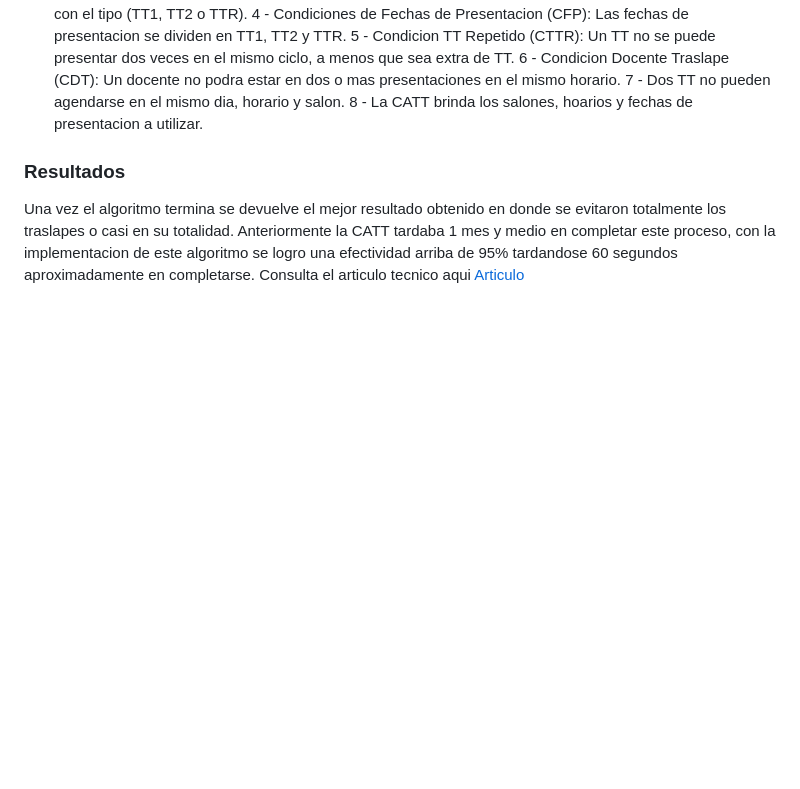
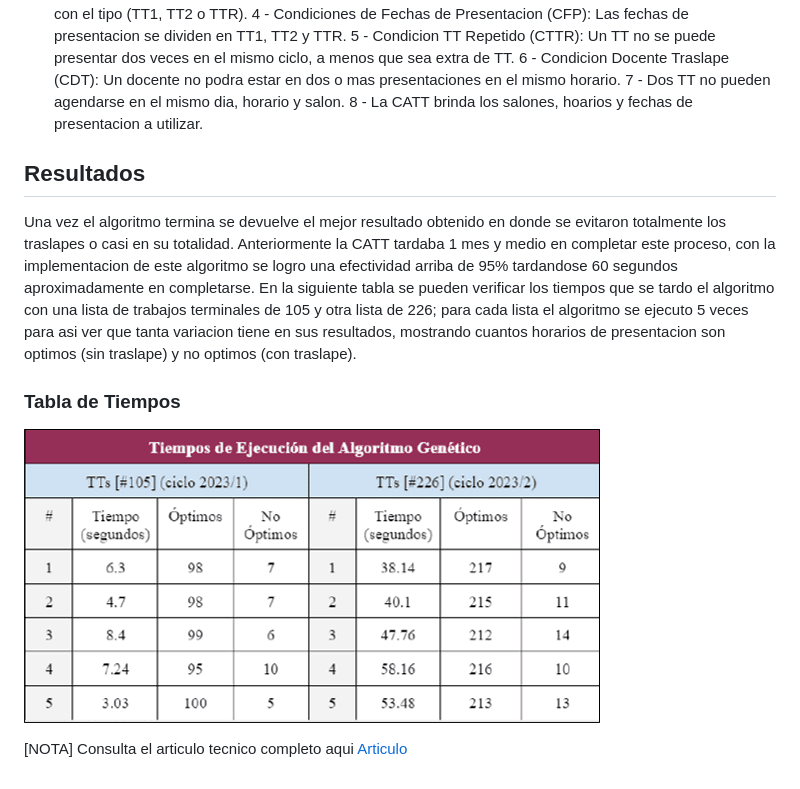
Before and after one commit to DavidWM05/CATT, a Markdown page: README.md, the part around the change. GitHub-like rendering; blank space fills up the shorter version.

```diff
--- a/README.md
+++ b/README.md
@@ -41,11 +41,16 @@ El problema recae en que a mayor numero de estudiantes que presentaran trabajo t
  7 - Dos TT no pueden agendarse en el mismo dia, horario y salon. </br>
  8 - La CATT brinda los salones, hoarios y fechas de presentacion a utilizar. </br>
 
-### Resultados
+## Resultados
 
 <p>
-Una vez el algoritmo termina se devuelve el mejor resultado obtenido en donde se evitaron totalmente los traslapes o casi en su totalidad. Anteriormente la CATT tardaba 1 mes y medio en completar este proceso, con la implementacion de este algoritmo se logro una efectividad arriba de 95% tardandose 60 segundos aproximadamente en completarse.
-</br>
-</br>
-<span> Consulta el articulo tecnico aqui <a href="https://drive.google.com/file/d/1vog1J9IT1pdFCHmlEFufoNcS4YD638O-/view?usp=sharing">Articulo</a> </span>
+  Una vez el algoritmo termina se devuelve el mejor resultado obtenido en donde se evitaron totalmente los traslapes o casi en su totalidad. Anteriormente la CATT tardaba 1 mes y medio en completar este proceso, con la     implementacion de este algoritmo se logro una efectividad arriba de 95% tardandose 60 segundos aproximadamente en completarse. En la siguiente tabla se pueden verificar los tiempos que se tardo el algoritmo con una lista de trabajos terminales de 105 y otra lista de 226; para cada lista el algoritmo se ejecuto 5 veces para asi ver que tanta variacion tiene en sus resultados, mostrando cuantos horarios de presentacion son optimos (sin traslape) y no optimos (con traslape).
 </p>
+
+### Tabla de Tiempos
+
+<p style="text-align: center;"> <img heigth="80" src="img/tiempos.png" alt=Tiempos"> </p>
+
+<p>
+  <span> [NOTA] Consulta el articulo tecnico completo aqui <a href="https://drive.google.com/file/d/1vog1J9IT1pdFCHmlEFufoNcS4YD638O-/view?usp=sharing">Articulo</a> </span>
+</p>
```
